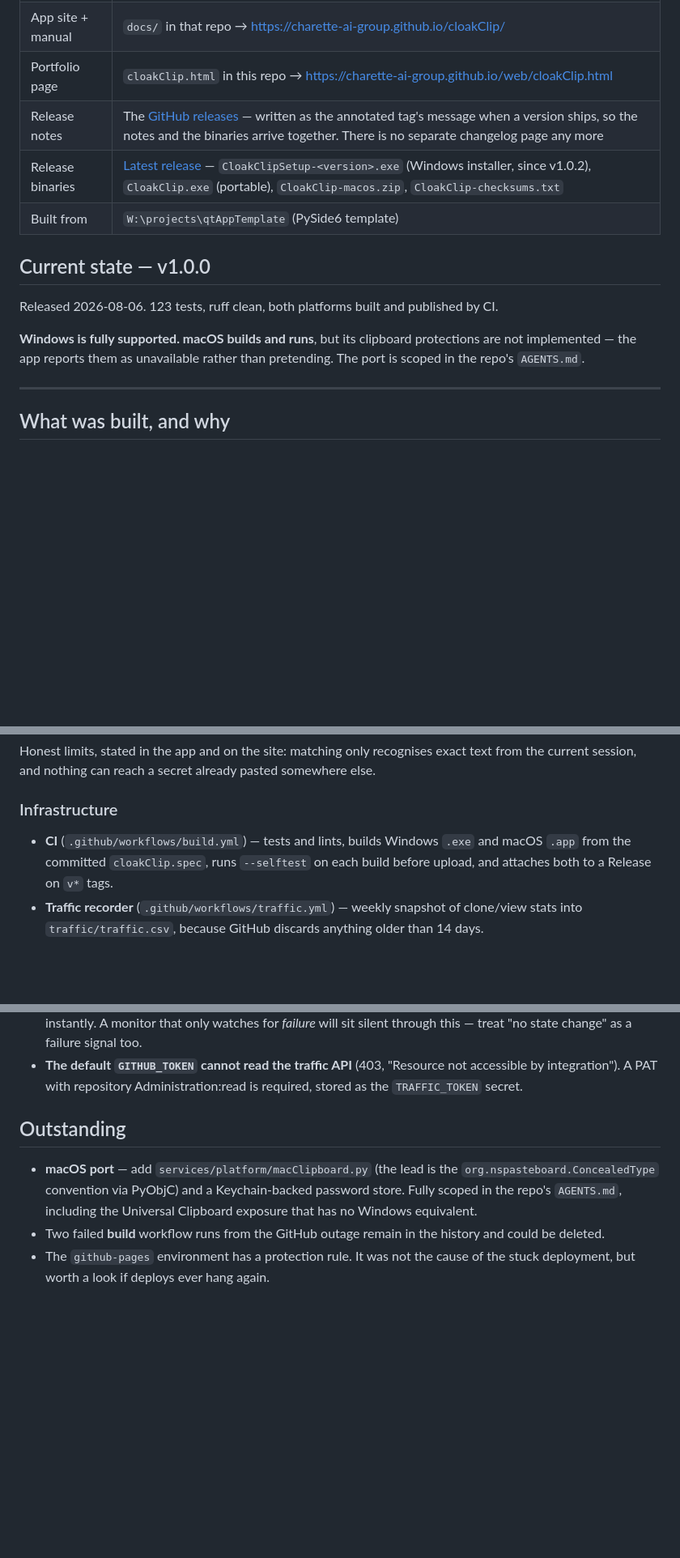
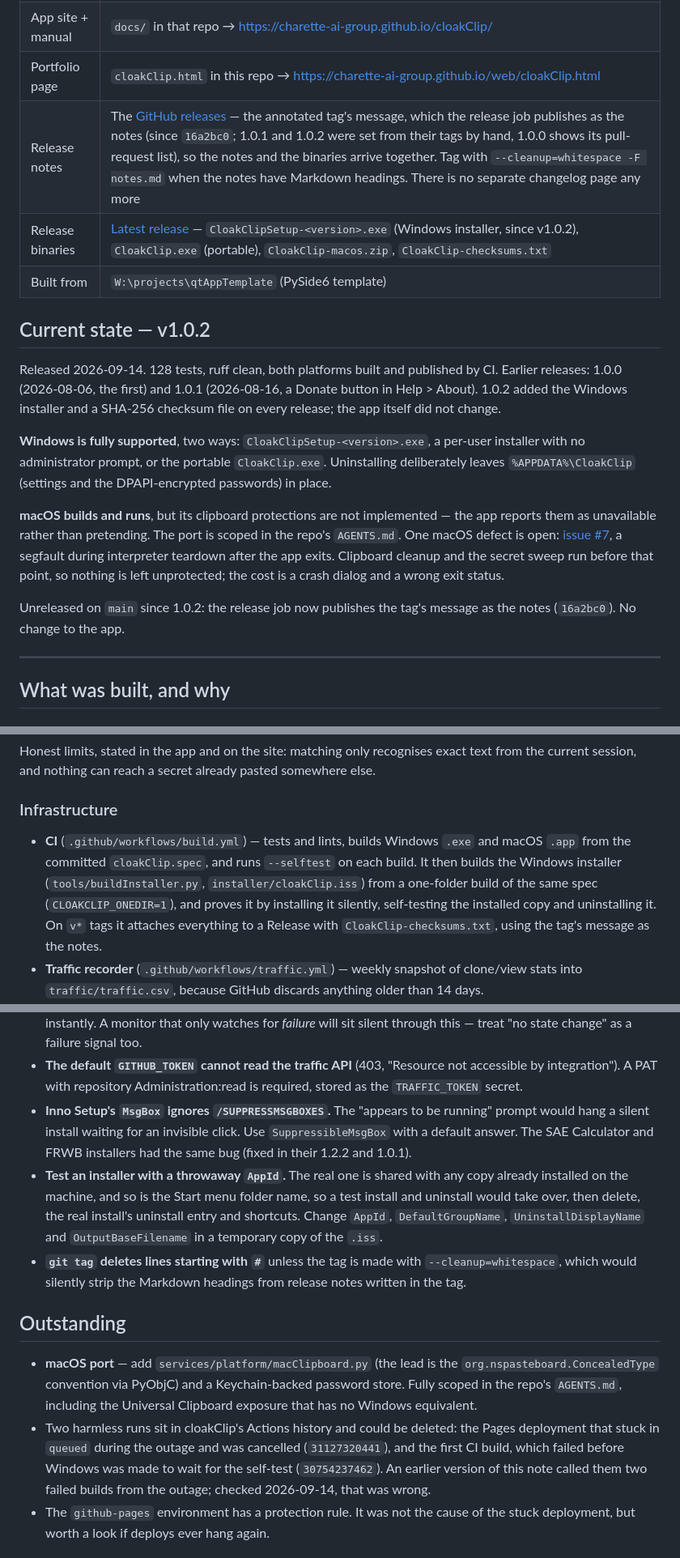
Before and after one commit to Charette-AI-Group/web, a Markdown page: cloakClipHandoff.md, 3 parts joined by grey strips. Shown at 81% size. Drawn GitHub-style; blank space fills up the shorter version.

Commit message:
Bring the CloakClip handoff note up to 1.0.2
Current state now says v1.0.2 (released 2026-09-14, 128 tests), the two
Windows downloads, the open macOS teardown issue #7, and what is on main
but unreleased. The release-notes row, the app summary and the CI
description stopped contradicting it: notes now come from the tag
message, and CI builds and install-tests the Windows installer.

Three gotchas from the installer work are added: Inno's MsgBox ignoring
/SUPPRESSMSGBOXES, testing an installer under a throwaway AppId so a
real install's entry and shortcuts survive, and git tag deleting "#"
lines unless --cleanup=whitespace.

The Outstanding item about "two failed builds from the outage" was
wrong: one run was a cancelled Pages deployment and the other the first
CI build, which failed before the outage. It now names both correctly.

Co-Authored-By: Claude Opus 5 <noreply@anthropic.com>

```diff
--- a/cloakClipHandoff.md
+++ b/cloakClipHandoff.md
@@ -30,18 +30,33 @@ secret from outliving its use in the Windows clipboard history.
 | App source | `W:\projects\26cloakClip` → [github.com/Charette-AI-Group/cloakClip](https://github.com/Charette-AI-Group/cloakClip) (public) |
 | App site + manual | `docs/` in that repo → https://charette-ai-group.github.io/cloakClip/ |
 | Portfolio page | `cloakClip.html` in this repo → https://charette-ai-group.github.io/web/cloakClip.html |
-| Release notes | The [GitHub releases](https://github.com/Charette-AI-Group/cloakClip/releases) — written as the annotated tag's message when a version ships, so the notes and the binaries arrive together. There is no separate changelog page any more |
+| Release notes | The [GitHub releases](https://github.com/Charette-AI-Group/cloakClip/releases) — the annotated tag's message, which the release job publishes as the notes (since `16a2bc0`; 1.0.1 and 1.0.2 were set from their tags by hand, 1.0.0 shows its pull-request list), so the notes and the binaries arrive together. Tag with `--cleanup=whitespace -F notes.md` when the notes have Markdown headings. There is no separate changelog page any more |
 | Release binaries | [Latest release](https://github.com/Charette-AI-Group/cloakClip/releases/latest) — `CloakClipSetup-<version>.exe` (Windows installer, since v1.0.2), `CloakClip.exe` (portable), `CloakClip-macos.zip`, `CloakClip-checksums.txt` |
 | Built from | `W:\projects\qtAppTemplate` (PySide6 template) |
 
-## Current state — v1.0.0
+## Current state — v1.0.2
 
-Released 2026-08-06. 123 tests, ruff clean, both platforms built and
-published by CI.
+Released 2026-09-14. 128 tests, ruff clean, both platforms built and
+published by CI. Earlier releases: 1.0.0 (2026-08-06, the first) and 1.0.1
+(2026-08-16, a Donate button in Help > About). 1.0.2 added the Windows
+installer and a SHA-256 checksum file on every release; the app itself did
+not change.
 
-**Windows is fully supported. macOS builds and runs**, but its clipboard
-protections are not implemented — the app reports them as unavailable rather
-than pretending. The port is scoped in the repo's `AGENTS.md`.
+**Windows is fully supported**, two ways: `CloakClipSetup-<version>.exe`, a
+per-user installer with no administrator prompt, or the portable
+`CloakClip.exe`. Uninstalling deliberately leaves `%APPDATA%\CloakClip`
+(settings and the DPAPI-encrypted passwords) in place.
+
+**macOS builds and runs**, but its clipboard protections are not
+implemented — the app reports them as unavailable rather than pretending.
+The port is scoped in the repo's `AGENTS.md`. One macOS defect is open:
+[issue #7](https://github.com/Charette-AI-Group/cloakClip/issues/7), a
+segfault during interpreter teardown after the app exits. Clipboard cleanup
+and the secret sweep run before that point, so nothing is left unprotected;
+the cost is a crash dialog and a wrong exit status.
+
+Unreleased on `main` since 1.0.2: the release job now publishes the tag's
+message as the notes (`16a2bc0`). No change to the app.
 
 ---
 
@@ -86,9 +102,13 @@ pasted somewhere else.
 ### Infrastructure
 
 - **CI** (`.github/workflows/build.yml`) — tests and lints, builds Windows
-  `.exe` and macOS `.app` from the committed `cloakClip.spec`, runs
-  `--selftest` on each build before upload, and attaches both to a Release
-  on `v*` tags.
+  `.exe` and macOS `.app` from the committed `cloakClip.spec`, and runs
+  `--selftest` on each build. It then builds the Windows installer
+  (`tools/buildInstaller.py`, `installer/cloakClip.iss`) from a one-folder
+  build of the same spec (`CLOAKCLIP_ONEDIR=1`), and proves it by
+  installing it silently, self-testing the installed copy and uninstalling
+  it. On `v*` tags it attaches everything to a Release with
+  `CloakClip-checksums.txt`, using the tag's message as the notes.
 - **Traffic recorder** (`.github/workflows/traffic.yml`) — weekly snapshot of
   clone/view stats into `traffic/traffic.csv`, because GitHub discards
   anything older than 14 days.
@@ -137,6 +157,19 @@ Each of these looked correct in code and was wrong in reality:
 - **The default `GITHUB_TOKEN` cannot read the traffic API** (403,
   "Resource not accessible by integration"). A PAT with repository
   Administration:read is required, stored as the `TRAFFIC_TOKEN` secret.
+- **Inno Setup's `MsgBox` ignores `/SUPPRESSMSGBOXES`.** The "appears to be
+  running" prompt would hang a silent install waiting for an invisible
+  click. Use `SuppressibleMsgBox` with a default answer. The SAE Calculator
+  and FRWB installers had the same bug (fixed in their 1.2.2 and 1.0.1).
+- **Test an installer with a throwaway `AppId`.** The real one is shared
+  with any copy already installed on the machine, and so is the Start menu
+  folder name, so a test install and uninstall would take over, then
+  delete, the real install's uninstall entry and shortcuts. Change `AppId`,
+  `DefaultGroupName`, `UninstallDisplayName` and `OutputBaseFilename` in a
+  temporary copy of the `.iss`.
+- **`git tag` deletes lines starting with `#`** unless the tag is made with
+  `--cleanup=whitespace`, which would silently strip the Markdown headings
+  from release notes written in the tag.
 
 ## Outstanding
 
@@ -144,8 +177,12 @@ Each of these looked correct in code and was wrong in reality:
   `org.nspasteboard.ConcealedType` convention via PyObjC) and a
   Keychain-backed password store. Fully scoped in the repo's `AGENTS.md`,
   including the Universal Clipboard exposure that has no Windows equivalent.
-- Two failed **build** workflow runs from the GitHub outage remain in the
-  history and could be deleted.
+- Two harmless runs sit in cloakClip's Actions history and could be
+  deleted: the Pages deployment that stuck in `queued` during the outage
+  and was cancelled (`31127320441`), and the first CI build, which failed
+  before Windows was made to wait for the self-test (`30754237462`). An
+  earlier version of this note called them two failed builds from the
+  outage; checked 2026-09-14, that was wrong.
 - The `github-pages` environment has a protection rule. It was not the cause
   of the stuck deployment, but worth a look if deploys ever hang again.
 
```
Also changed, not shown: other parts of cloakClipHandoff.md (+3 -2 lines).
